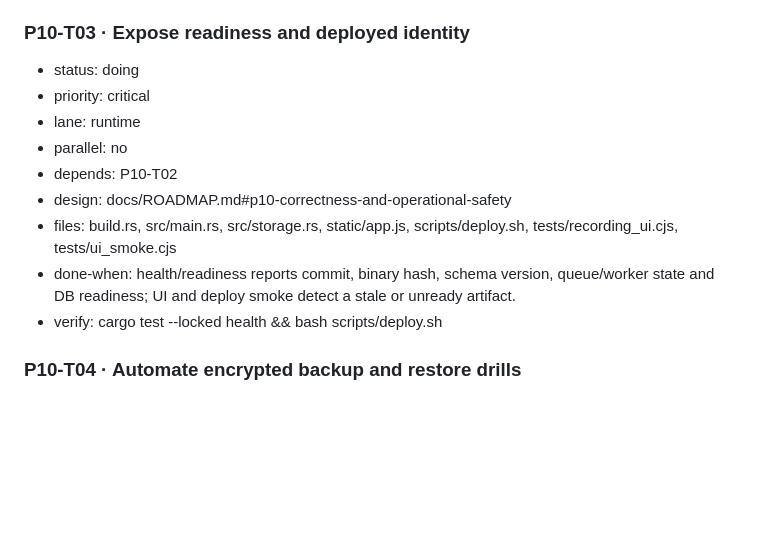
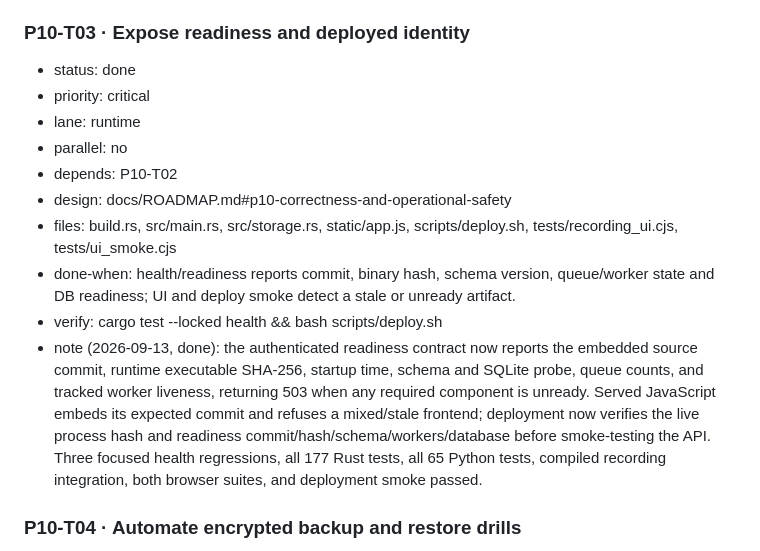
Before and after one commit to naufalworks/harness, a Markdown page: docs/TASKS.md, the part around the change. GitHub-like rendering; blank space fills up the shorter version.

Commit message:
docs: complete P10 readiness task

```diff
--- a/docs/TASKS.md
+++ b/docs/TASKS.md
@@ -559,7 +559,7 @@ Each new task has: `status`, `priority`, `lane`, `parallel`, `depends`, `design`
 - note (2026-09-13, done): the executable now acquires a non-blocking kernel `flock` on an owner-only per-database metadata file before SQLite opens or startup recovery runs. Live contention fails explicitly; stale metadata is replaced only after kernel ownership is proven, avoiding PID-reuse guesses. Three focused tests cover live exclusion, stale recovery, and independent databases. The compiled-server regression starts a second process against an actively generating receipt, proves it exits without changing the receipt or running step, then kills the owner and proves the successor performs normal interruption recovery without replay.
 
 ### P10-T03 · Expose readiness and deployed identity
-- status: doing
+- status: done
 - priority: critical
 - lane: runtime
 - parallel: no
@@ -568,6 +568,7 @@ Each new task has: `status`, `priority`, `lane`, `parallel`, `depends`, `design`
 - files: build.rs, src/main.rs, src/storage.rs, static/app.js, scripts/deploy.sh, tests/recording_ui.cjs, tests/ui_smoke.cjs
 - done-when: health/readiness reports commit, binary hash, schema version, queue/worker state and DB readiness; UI and deploy smoke detect a stale or unready artifact.
 - verify: cargo test --locked health && bash scripts/deploy.sh
+- note (2026-09-13, done): the authenticated readiness contract now reports the embedded source commit, runtime executable SHA-256, startup time, schema and SQLite probe, queue counts, and tracked worker liveness, returning 503 when any required component is unready. Served JavaScript embeds its expected commit and refuses a mixed/stale frontend; deployment now verifies the live process hash and readiness commit/hash/schema/workers/database before smoke-testing the API. Three focused health regressions, all 177 Rust tests, all 65 Python tests, compiled recording integration, both browser suites, and deployment smoke passed.
 
 ### P10-T04 · Automate encrypted backup and restore drills
 - status: done
```
Also changed, not shown: docs/PROGRESS.md (+6 -5 lines).
